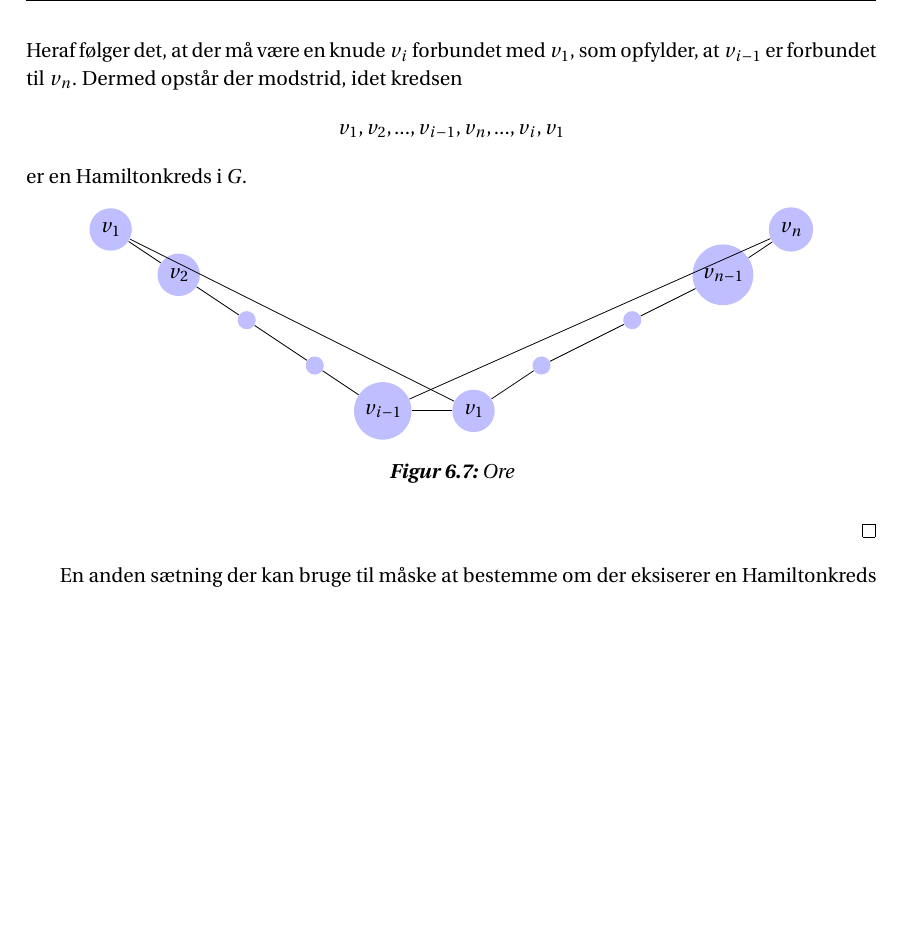
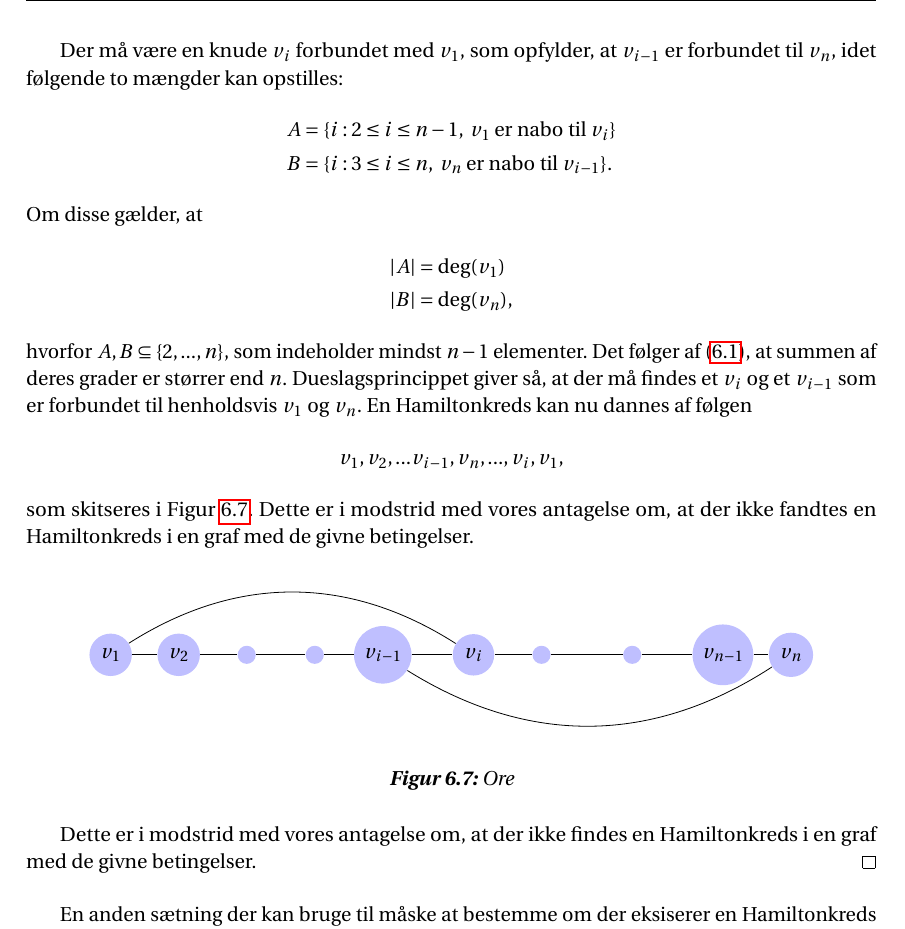
Before and after one commit to SigridJ/C2-20-P1, a LaTeX thesis (master.tex, which reads incl/main/euler_hamilton.tex): part of page 34 of 45, cut so that both start at the same text, the shorter picture padded with empty space. Compiled offline with pdfLaTeX.

Commit message:
Update euler_hamilton.tex

```diff
--- a/incl/main/euler_hamilton.tex
+++ b/incl/main/euler_hamilton.tex
@@ -130,8 +130,3 @@ $$v_1, v_2,...,v_n,$$
 som går gennem alle grafens knuder.
 Men idet $G$ ikke indeholder en Hamiltonkreds, må $v_1$ og $v_n$ \textit{ikke} være forbundet af en kant.
 Derfor opfylder de, at
-$$\textrm{deg}(v_1)+\textrm{deg}(v_n)\geq n.$$
-Heraf følger det, at der må være en knude $v_i$ forbundet med $v_1$, som opfylder, at $v_{i-1}$ er forbundet til $v_n$.
-Dermed opstår der modstrid, idet kredsen
-$$v_1, v_2,...,v_{i-1},v_n,...,v_i,v_1$$
-er en Hamiltonkreds i $G$.
@@ -138,25 +139,44 @@ er en Hamiltonkreds i $G$.
+Der må være en knude $v_i$ forbundet med $v_1$, som opfylder, at $v_{i-1}$ er forbundet til $v_n$, idet følgende to mængder kan opstilles:
+\begin{align*}
+A &= \lbrace i: 2 \leq i \leq n-1, \; v_1 \; \textrm{er nabo til} \; v_i \rbrace \\
+B &= \lbrace i: 3 \leq i \leq n, \; v_n \; \textrm{er nabo til} \; v_{i-1} \rbrace.
+\end{align*}
+Om disse gælder, at
+\begin{align*}
+|A| &= \deg(v_1) \\
+|B| &= \deg(v_n),
+\end{align*}
+hvorfor $A,B \subseteq \lbrace 2,...,n \rbrace$, som indeholder mindst $n-1$ elementer. Det følger af \eqref{eq:sum_deg}, at summen af deres grader er størrer end $n$. Dueslagsprincippet giver så, at der må findes et $v_i$ og et $v_{i-1}$ som er forbundet til henholdsvis $v_1$ og $v_n$. En Hamiltonkreds kan nu dannes af følgen
+\begin{align*}
+v_1, v_2,...v_{i-1},v_n,...,v_i,v_1,
+\end{align*}
+som skitseres i Figur \ref{ore_bevis}. Dette er i modstrid med vores antagelse om, at der ikke fandtes en Hamiltonkreds i en graf med de givne betingelser.
 
 \begin{figure}[h]
 \centering
 \begin{tikzpicture}
 [scale=.8,auto=left,every node/.style={circle,fill=blue!25}]
-  \node (n1) at (0,4) {$v_1$};
-  \node (n2) at (1.5,3) {$v_2$};
-  \node (n3) at (3,2) {};
-  \node (n4) at (4.5,1) {};
+  \node (n1) at (0,0) {$v_1$};
+  \node (n2) at (1.5,0) {$v_2$};
+  \node (n3) at (3,0) {};
+  \node (n4) at (4.5,0) {};
   \node (n5) at (6,0) {$v_{i-1}$};
-  \node (n6) at (8,0) {$v_1$};
-  \node (n7) at (9.5,1) {};
-  \node (n8) at (11.5,2) {};
-  \node (n9) at (13.5,3) {$v_{n-1}$};
-  \node (n10) at (15,4) {$v_n$};
-  \foreach \from/\to in {n1/n2,n2/n3,n3/n4,n4/n5,n5/n6,n6/n7,n7/n8,n8/n9,n9/n10,n1/n6,n10/n5}
+  \node (n6) at (8,0) {$v_i$};
+  \node (n7) at (9.5,0) {};
+  \node (n8) at (11.5,0) {};
+  \node (n9) at (13.5,0) {$v_{n-1}$};
+  \node (n10) at (15,0) {$v_n$};
+  \foreach \from/\to in {n1/n2,n2/n3,n3/n4,n4/n5,n5/n6,n6/n7,n7/n8,n8/n9,n9/n10}
     \draw (\from) -- (\to);
+  \path
+  	(n1) edge [bend left=32.5] (n6)
+  	(n10) edge [bend left=32.5] (n5);
 \end{tikzpicture}
 \caption{Ore}
 \label{ore_bevis}
 \end{figure}
 
+Dette er i modstrid med vores antagelse om, at der ikke findes en Hamiltonkreds i en graf med de givne betingelser.
 \end{proof}
 
 En anden sætning der kan bruge til måske at bestemme om der eksiserer en Hamiltonkreds er Diracs Sætning
```
Also changed, not shown: incl/main/euler_hamilton.tex (6 more changed lines).
